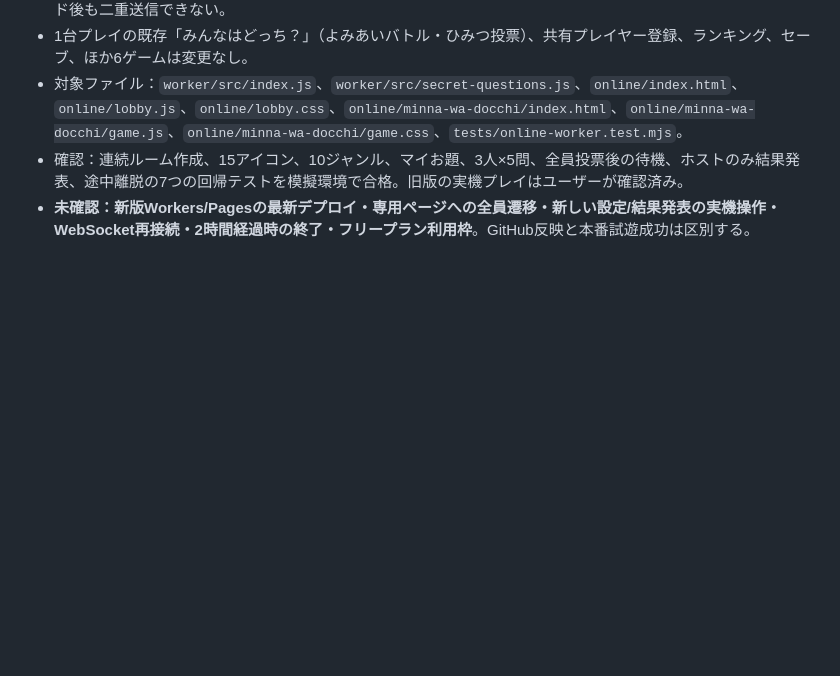
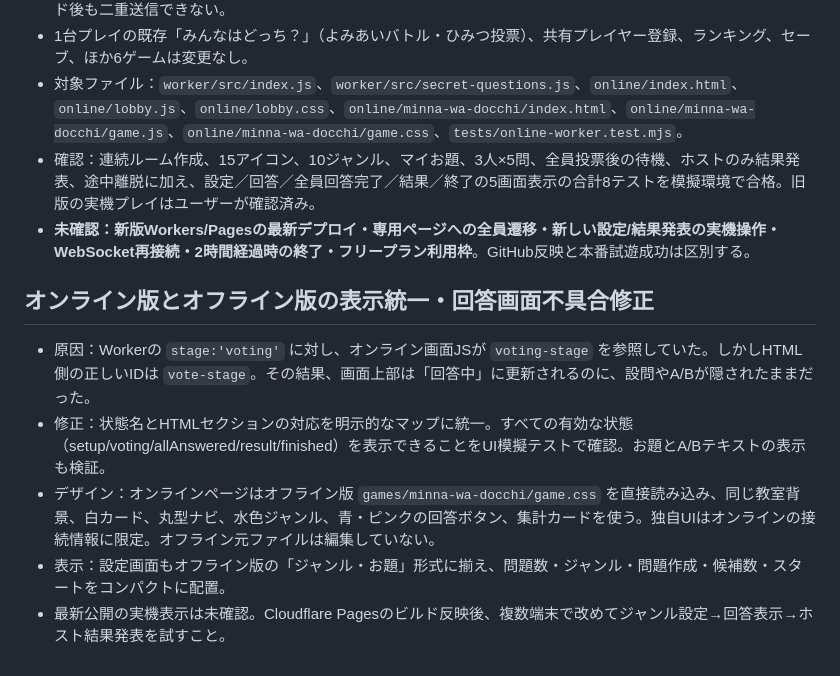
Before and after one commit to tougara/houkago-gamebu, a Markdown page: docs/ONLINE_FOUNDATION_2026-10-12.md, the part around the change. Rendered like a GitHub page; blank space fills up the shorter version.

Commit message:
docs: オンラインでお題が消えた原因とオフライン版に合わせた画面統一を記録

```diff
--- a/docs/ONLINE_FOUNDATION_2026-10-12.md
+++ b/docs/ONLINE_FOUNDATION_2026-10-12.md
@@ -43,5 +43,12 @@ https://developers.cloudflare.com/durable-objects/reference/durable-objects-migr
 - ホストだけが設定変更・マイお題追加削除・ゲーム開始・結果発表・次のお題・終了を操作できる。途中離脱時も残りが2人以上で全員回答済みなら「発表待ち」に移り、1人になればロビーへ戻る。回答済みの端末はリロード後も二重送信できない。
 - 1台プレイの既存「みんなはどっち？」（よみあいバトル・ひみつ投票）、共有プレイヤー登録、ランキング、セーブ、ほか6ゲームは変更なし。
 - 対象ファイル：`worker/src/index.js`、`worker/src/secret-questions.js`、`online/index.html`、`online/lobby.js`、`online/lobby.css`、`online/minna-wa-docchi/index.html`、`online/minna-wa-docchi/game.js`、`online/minna-wa-docchi/game.css`、`tests/online-worker.test.mjs`。
-- 確認：連続ルーム作成、15アイコン、10ジャンル、マイお題、3人×5問、全員投票後の待機、ホストのみ結果発表、途中離脱の7つの回帰テストを模擬環境で合格。旧版の実機プレイはユーザーが確認済み。
+- 確認：連続ルーム作成、15アイコン、10ジャンル、マイお題、3人×5問、全員投票後の待機、ホストのみ結果発表、途中離脱に加え、設定／回答／全員回答完了／結果／終了の5画面表示の合計8テストを模擬環境で合格。旧版の実機プレイはユーザーが確認済み。
 - **未確認：新版Workers/Pagesの最新デプロイ・専用ページへの全員遷移・新しい設定/結果発表の実機操作・WebSocket再接続・2時間経過時の終了・フリープラン利用枠**。GitHub反映と本番試遊成功は区別する。
+
+## オンライン版とオフライン版の表示統一・回答画面不具合修正
+- 原因：Workerの `stage:'voting'` に対し、オンライン画面JSが `voting-stage` を参照していた。しかしHTML側の正しいIDは `vote-stage`。その結果、画面上部は「回答中」に更新されるのに、設問やA/Bが隠されたままだった。
+- 修正：状態名とHTMLセクションの対応を明示的なマップに統一。すべての有効な状態（setup/voting/allAnswered/result/finished）を表示できることをUI模擬テストで確認。お題とA/Bテキストの表示も検証。
+- デザイン：オンラインページはオフライン版 `games/minna-wa-docchi/game.css` を直接読み込み、同じ教室背景、白カード、丸型ナビ、水色ジャンル、青・ピンクの回答ボタン、集計カードを使う。独自UIはオンラインの接続情報に限定。オフライン元ファイルは編集していない。
+- 表示：設定画面もオフライン版の「ジャンル・お題」形式に揃え、問題数・ジャンル・問題作成・候補数・スタートをコンパクトに配置。
+- 最新公開の実機表示は未確認。Cloudflare Pagesのビルド反映後、複数端末で改めてジャンル設定→回答表示→ホスト結果発表を試すこと。
```
